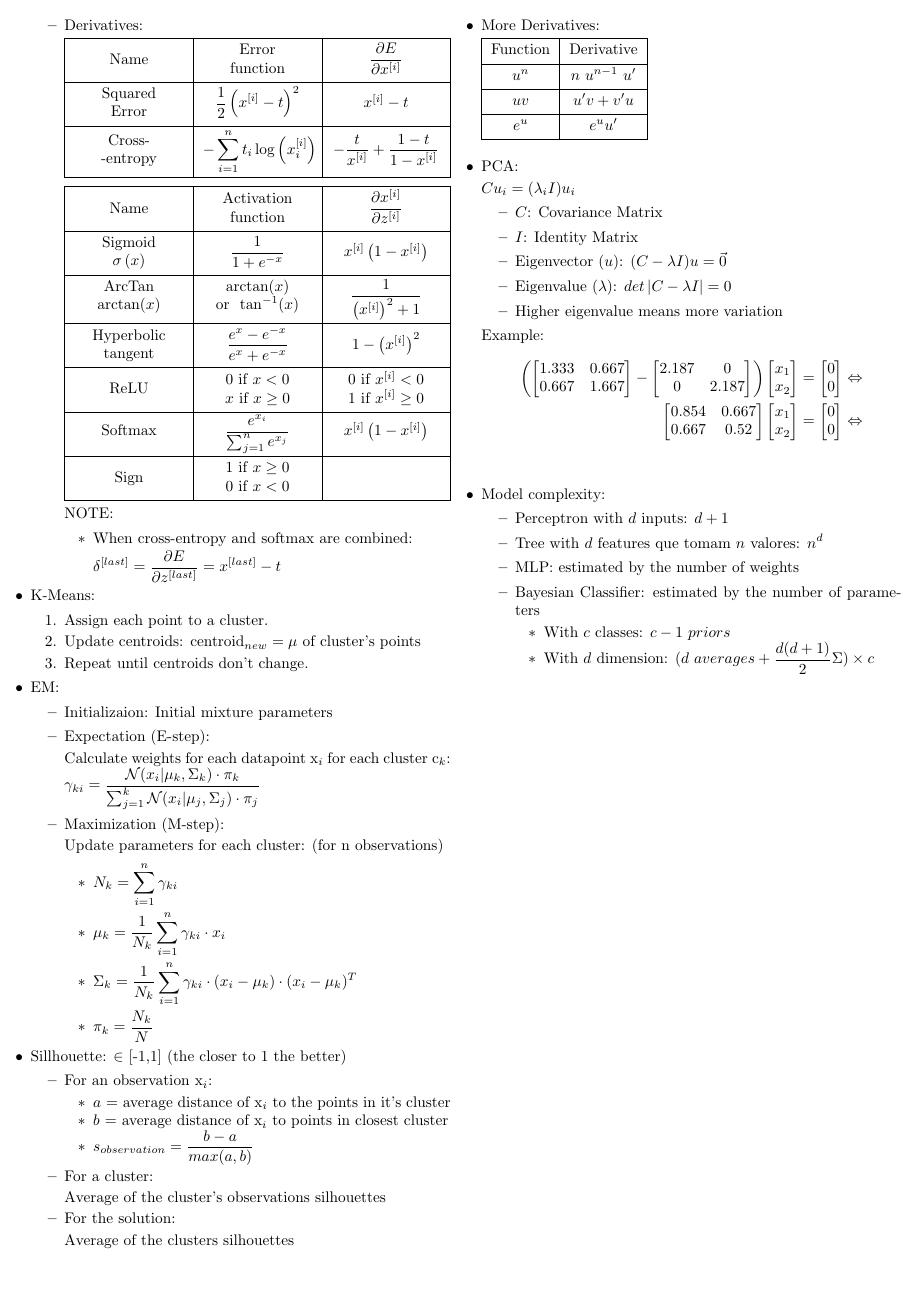
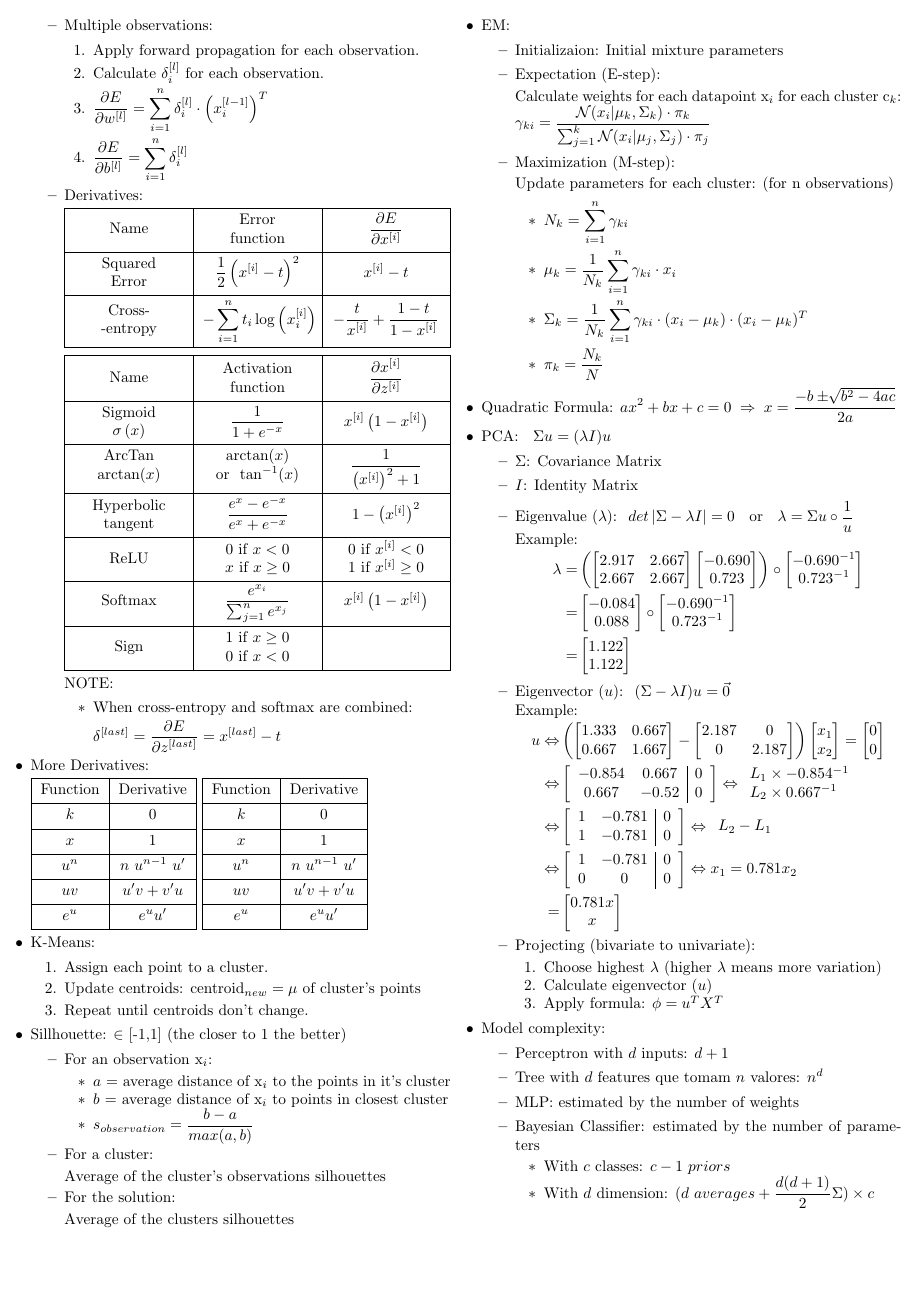
Before and after one commit to Rafael-R/summaries, a LaTeX document (aprendizagem/form.tex): page 2 of 2. Compiled offline with pdfLaTeX.

Commit message:
MLP and PCA additions

```diff
--- a/aprendizagem/form.tex
+++ b/aprendizagem/form.tex
@@ -179,3 +198,5 @@
         \begin{itemize}[topsep=0pt, itemsep=3pt]
             \item $\displaystyle \delta^{[last]}=\frac{\partial E}{\partial x^{[last]}}\circ \frac{\partial x^{[last]}}{\partial z^{[last]}}$
             \item $\displaystyle \delta^{[i]}=\left(w^{[i+1]}\right)^T\cdot\delta^{[i+1]}\circ\frac{\partial x^{[i]}}{\partial z^{[i]}}$
+            \item $\displaystyle w^{[i]'}=w^{[i]}-\eta\cdot\frac{\partial E}{\partial w^{[i]}}$
+            \item $\displaystyle b^{[i]'}=b^{[i]}-\eta\cdot\frac{\partial E}{\partial b^{[i]}}$
@@ -184,5 +203,16 @@
         \end{itemize}
         \newpage
+
+        \item Multiple observations:
+        \begin{enumerate}
+            \item Apply forward propagation for each observation.
+            \item Calculate $\delta_i^{[l]}$ for each observation.
+            \item $\displaystyle \frac{\partial E}{\partial w^{[l]}} =
+                   \sum_{i=1}^{n} \delta_{i}^{[l]}\cdot\left(x_i^{[l-1]}\right)^T$
+            \item $\displaystyle \frac{\partial E}{\partial b^{[l]}} =
+                   \sum_{i=1}^{n} \delta_{i}^{[l]}$
+        \end{enumerate}
+
         \item Derivatives: \\[4pt]
         \begin{tblr}{
             colspec = { X[c,m]X[c,m]X[c,m] },
@@ -213,6 +243,34 @@
         \end{itemize}
     \end{itemize}
 
+    \item More Derivatives: \\[4pt]
+    \begin{tblr}{
+        colspec = {CC},
+        row{1} = {c},
+        hlines = {black},
+        vlines = {black},
+    }
+        \mbox{Function} & \mbox{Derivative} \\
+        k & 0 \\
+        x & 1 \\
+        u^n & n\ u^{n-1}\ u' \\
+        uv & u'v+v'u \\
+        e^u & e^{u}u' \\
+    \end{tblr}
+    \begin{tblr}{
+        colspec = {CC},
+        row{1} = {c},
+        hlines = {black},
+        vlines = {black},
+    }
+        \mbox{Function} & \mbox{Derivative} \\
+        k & 0 \\
+        x & 1 \\
+        u^n & n\ u^{n-1}\ u' \\
+        uv & u'v+v'u \\
+        e^u & e^{u}u' \\
+    \end{tblr}
+
     \item K-Means:
     \begin{enumerate}[topsep=0pt, itemsep=0pt]
         \item Assign each point to a cluster.
@@ -220,6 +278,21 @@
         \item Repeat until centroids don't change.
     \end{enumerate}
 
+    \item Sillhouette: $\in$ [-1,1] (the closer to 1 the better)
+    \begin{itemize}[topsep=0pt, itemsep=0pt]
+        \item For an observation x$_i$:
+        \begin{itemize}[topsep=0pt, itemsep=0pt]
+            \item $a$ = average distance of x$_i$ to the points in it's cluster
+            \item $b$ = average distance of x$_i$ to points in closest cluster
+            \item $\displaystyle s_{observation}=\frac{b-a}{max(a,b)}$
+        \end{itemize}
+        \item For a cluster: \\[2pt]
+        Average of the cluster's observations silhouettes
+        \item For the solution: \\[2pt]
+        Average of the clusters silhouettes
+    \end{itemize}
+
+    \newpage
     \item EM:
     \begin{itemize}[topsep=0pt]
         \item Initializaion: Initial mixture parameters
@@ -236,75 +309,67 @@
         \end{itemize}
     \end{itemize}
 
-    \item Sillhouette: $\in$ [-1,1] (the closer to 1 the better)
-    \begin{itemize}[topsep=0pt, itemsep=0pt]
-        \item For an observation x$_i$:
-        \begin{itemize}[topsep=0pt, itemsep=0pt]
-            \item $a$ = average distance of x$_i$ to the points in it's cluster
-            \item $b$ = average distance of x$_i$ to points in closest cluster
-            \item $\displaystyle s_{observation}=\frac{b-a}{max(a,b)}$
-        \end{itemize}
-        \item For a cluster: \\[2pt]
-        Average of the cluster's observations silhouettes
-        \item For the solution: \\[2pt]
-        Average of the clusters silhouettes
+    \item Quadratic Formula:
+    $\displaystyle ax^2+bx+c=0 \;\Rightarrow\; x=\frac{-b\pm\sqrt[]{b^2-4ac}}{2a}$
+
+    \item PCA: \; $\Sigma u=(\lambda I) u$
+    \begin{itemize}[topsep=0pt]
+        \item $\Sigma$: Covariance Matrix
+        \item $I$: Identity Matrix
+        \item Eigenvalue ($\lambda$):\;
+            $det\left\lvert\Sigma - \lambda I\right\rvert = 0$ \; or \;
+            $\displaystyle \lambda = \Sigma u \circ \frac{1}{u}$ \\
+        Example:
+        \begin{nsflalign*}
+            \lambda =&
+            \left(\begin{bmatrix} 2.917 & 2.667 \\ 2.667 & 2.667 \end{bmatrix}
+            \begin{bmatrix} -0.690 \\ 0.723 \end{bmatrix}\right) \circ
+            \begin{bmatrix} -0.690^{-1} \\ 0.723^{-1} \end{bmatrix} \\ =&
+            \begin{bmatrix} -0.084 \\ 0.088 \end{bmatrix} \circ
+            \begin{bmatrix} -0.690^{-1} \\ 0.723^{-1} \end{bmatrix} \\ =&
+            \begin{bmatrix} 1.122 \\ 1.122 \end{bmatrix}
+        \end{nsflalign*}
+        \item Eigenvector ($u$):\;
+            $(\Sigma-\lambda I)u=\vec{0}$ \\
+        Example:
+        \begin{nsflalign*}
+            u \Leftrightarrow&
+            \left(\begin{bmatrix} 1.333 & 0.667 \\ 0.667 & 1.667 \end{bmatrix} -
+            \begin{bmatrix} 2.187 & 0 \\ 0 & 2.187 \end{bmatrix}\right)
+            \begin{bmatrix} x_1 \\ x_2 \end{bmatrix} =
+            \begin{bmatrix} 0 \\ 0 \end{bmatrix} \\\Leftrightarrow&
+            \left[\begin{array}{cc|c}
+                -0.854 & 0.667 & 0 \\
+                0.667 & -0.52 & 0
+            \end{array}\right] \Leftrightarrow
+            \begin{array}{l}
+                L_1\times -0.854^{-1} \\
+                L_2\times 0.667^{-1}
+            \end{array} \\\Leftrightarrow&
+            \left[\begin{array}{cc|c}
+                1 & -0.781 & 0 \\
+                1 & -0.781 & 0
+            \end{array}\right] \Leftrightarrow
+            \begin{array}{l}
+                L_2 - L_1
+            \end{array} \\\Leftrightarrow&
+            \left[\begin{array}{cc|c}
+                1 & -0.781 & 0 \\
+                0 & 0 & 0
+            \end{array}\right] \Leftrightarrow
+            x_1 = 0.781x_2 \\=&
+            \begin{bmatrix}
+                0.781x \\ x
+            \end{bmatrix}
+        \end{nsflalign*}
+        \item Projecting (bivariate to univariate):
+        \begin{enumerate}[topsep=0pt, itemsep=0pt]
+            \item Choose highest $\lambda$ (higher $\lambda$ means more variation)
+            \item Calculate eigenvector $(u)$
+            \item Apply formula: $\phi = u^TX^T$
+        \end{enumerate}
+
     \end{itemize}
-
-    \newpage
-    \NewColumnType{C}{>{$}Q[c,m]<{$}}
-    \item More Derivatives: \\[4pt]
-    \begin{tblr}{
-        colspec = {CC},
-        row{1} = {c},
-        hlines = {black},
-        vlines = {black},
-    }
-        \mbox{Function} & \mbox{Derivative} \\
-        u^n & n\ u^{n-1}\ u' \\
-        uv & u'v+v'u \\
-        e^u & e^{u}u' \\
-    \end{tblr} \\[4pt]
-
-    \item PCA: \\[2pt]
-    $C u_i=(\lambda_iI) u_i$
-    \begin{itemize}[topsep=0pt]
-        \item $C$: Covariance Matrix
-        \item $I$: Identity Matrix
-        \item Eigenvector ($u$): $(C-\lambda I)u=\vec{0}$
-        \item Eigenvalue ($\lambda$): $det\left\lvert C-\lambda I\right\rvert=0$
-        \item Higher eigenvalue means more variation
-    \end{itemize}
-    Example:
-    \begin{flalign*}
-        \left(\begin{bmatrix}
-            1.333 & 0.667 \\
-            0.667 & 1.667 \\
-        \end{bmatrix} -
-        \begin{bmatrix}
-            2.187 & 0 \\
-            0 & 2.187 \\
-        \end{bmatrix}\right)
-        \begin{bmatrix}
-            x_1 \\
-            x_2 \\
-        \end{bmatrix} =
-        \begin{bmatrix}
-            0 \\
-            0 \\
-        \end{bmatrix} \Leftrightarrow \\
-        \begin{bmatrix}
-            0.854 & 0.667 \\
-            0.667 & 0.52  \\
-        \end{bmatrix}
-        \begin{bmatrix}
-            x_1 \\
-            x_2 \\
-        \end{bmatrix} =
-        \begin{bmatrix}
-            0 \\
-            0 \\
-        \end{bmatrix} \Leftrightarrow \\
-    \end{flalign*}
 
     \item Model complexity:
     \begin{itemize}[topsep=0pt]
```
Also changed, not shown: aprendizagem/form.tex (23 more changed lines).
